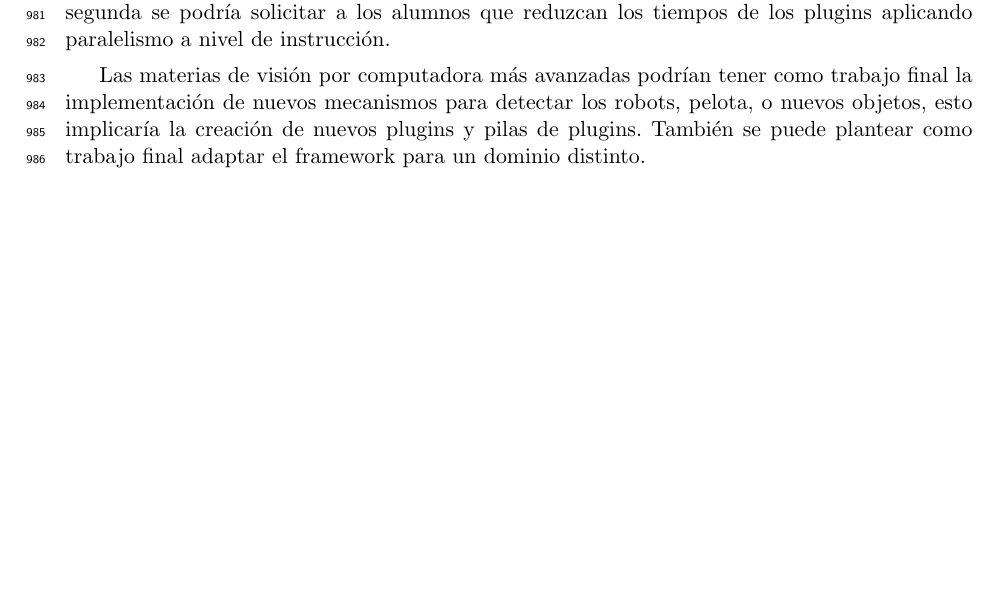
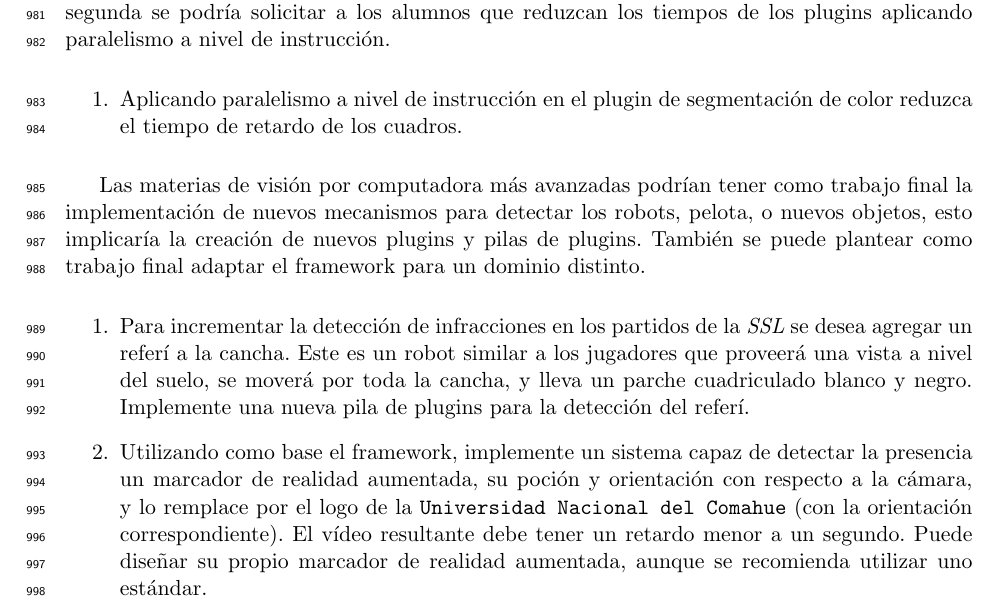
Before and after one commit to dracometallium/tesis-lic2, a LaTeX thesis (tesis.tex, which reads tex/usoeducativo.tex): part of page 54 of 58, cut so that both start at the same text, the shorter picture padded with empty space. Compiled offline with pdfLaTeX.

Commit message:
Agregado mas ejercicios!

```diff
--- a/tex/usoeducativo.tex
+++ b/tex/usoeducativo.tex
@@ -90,8 +90,35 @@ precisión los plugins, mientras que en la segunda se podría solicitar a los
 alumnos que reduzcan los tiempos de los plugins aplicando paralelismo a nivel de
 instrucción.
 
+\begin{enumerate}
+
+	\item{Aplicando paralelismo a nivel de instrucción en el plugin de
+		segmentación de color reduzca el tiempo de retardo de los
+		cuadros.}
+
+\end{enumerate}
+
 Las materias de visión por computadora más avanzadas podrían tener como trabajo
 final la implementación de nuevos mecanismos para detectar los robots, pelota, o
 nuevos objetos, esto implicaría la creación de nuevos plugins y pilas de
 plugins. También se puede plantear como trabajo final adaptar el framework para
 un dominio distinto.
+
+\begin{enumerate}
+
+	\item{Para incrementar la detección de infracciones en los partidos de
+		la \emph{SSL} se desea agregar un referí a la cancha. Este es un
+		robot similar a los jugadores que proveerá una vista a nivel del
+		suelo, se moverá por toda la cancha, y lleva un parche
+		cuadriculado blanco y negro. Implemente una nueva pila de
+		plugins para la detección del referí.}
+
+	\item{Utilizando como base el framework, implemente un sistema capaz de
+		detectar la presencia un marcador de realidad aumentada, su poción y
+		orientación con respecto a la cámara, y lo remplace por el logo
+		de la \texttt{Universidad Nacional del Comahue} (con la
+		orientación correspondiente). El vídeo resultante debe tener un
+		retardo menor a un segundo. Puede diseñar su propio marcador de
+		realidad aumentada, aunque se recomienda utilizar uno estándar.}
+
+\end{enumerate}
```
